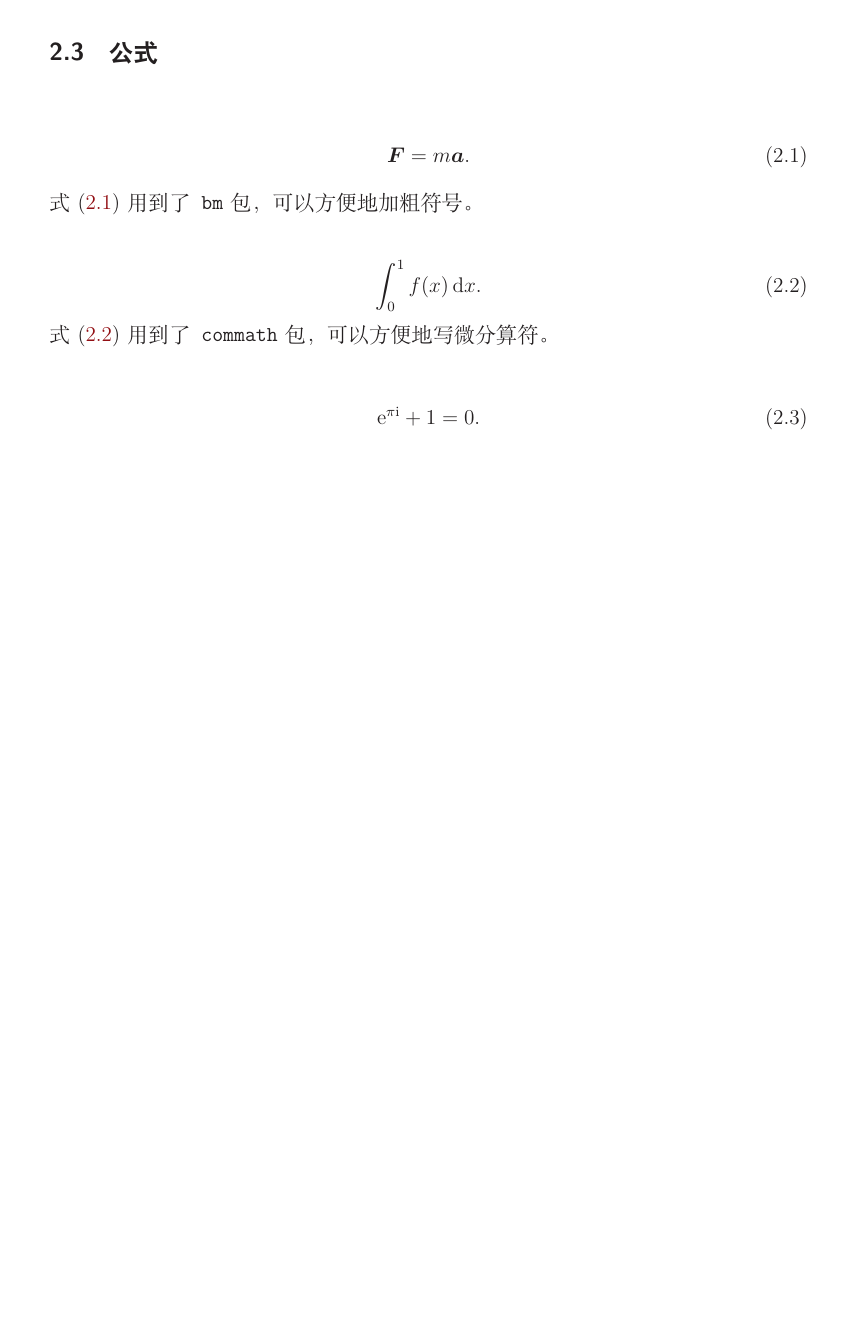
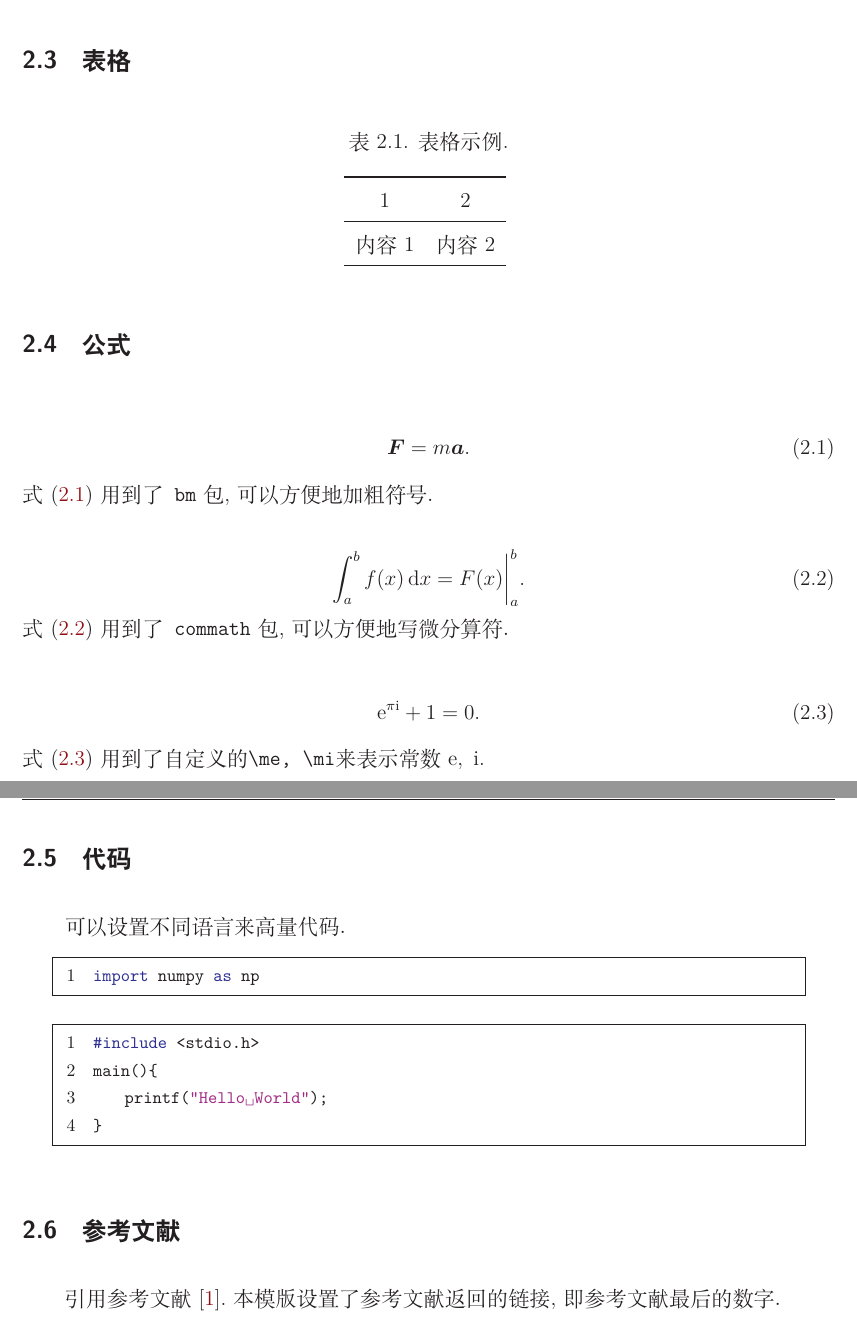
Before and after one commit to circlelq/PKU_COE_Thss, a LaTeX thesis (main.tex, which reads chap/chap1.tex, setting.tex): part of page 6 of 8 before the commit and two parts of pages 6 and 7 of 9 after it, the two joined at a grey line, cut at the place of the change, the shorter picture padded with empty space. Compiled offline with XeLaTeX.

Commit message:
添加示例

```diff
--- a/chap/chap1.tex
+++ b/chap/chap1.tex
@@ -34,6 +39,21 @@
 	\label{fig:1}
 \end{figure}
 
+\section{表格}
+
+
+\begin{table}[htp]
+	\centering
+	\caption{表格示例.}
+	\begin{tabular}{cc}
+		\toprule  1 & 2  \\
+        \midrule
+		内容1 & 内容2\\
+		\bottomrule
+	\end{tabular}
+	\label{tab:1}
+\end{table}
+
 \section{公式}
 
 
@@ -44,7 +64,7 @@
 \cref{eq:1}用到了\texttt{bm}包，可以方便地加粗符号。
 
 \begin{equation}
-    \int^1_0 f(x) \dif x.
+    \int^b_a f(x) \dif x=F(x)\bigg|^b_a.
     \label{eq:2}
 \end{equation}
 \cref{eq:2}用到了\texttt{commath}包，可以方便地写微分算符。
@@ -53,3 +73,23 @@
     \me ^{\pi \mi} + 1 = 0.
     \label{eq:3}
 \end{equation}
+\cref{eq:3}用到了自定义的\verb"\me, \mi"来表示常数$\me,\ \mi$.
+
+\section{代码}
+
+可以设置不同语言来高量代码。
+
+\begin{lstlisting}[language=python]
+import numpy as np
+\end{lstlisting}
+
+\begin{lstlisting}[language=c]
+#include <stdio.h>
+main(){
+    printf("Hello World");
+}
+\end{lstlisting}
+
+\section{参考文献}
+
+引用参考文献\cite{xie2019artificial2}.本模版设置了参考文献返回的链接，即参考文献最后的数字。
--- a/setting.tex
+++ b/setting.tex
@@ -160,3 +175,13 @@ numbers=left
 \newcommand{\xiaowuhao}{\fontsize{9pt}{\baselineskip}\selectfont}
 \newcommand{\liuhao}{\fontsize{7.875pt}{\baselineskip}\selectfont}
 \newcommand{\qihao}{\fontsize{5.25pt}{\baselineskip}\selectfont}
+
+% 全角符号变为半角
+\catcode`\。=\active
+\catcode`\，=\active
+\catcode`\；=\active
+\catcode`\：=\active
+\newcommand{。}{．}
+\newcommand{，}{,}
+\newcommand{；}{;}
+\newcommand{：}{:}
```
Also changed, not shown: chap/introduction.tex (+2 -0 lines), README.md, main.pdf, chap/chap1.tex (7 more changed lines), setting.tex (29 more changed lines).
